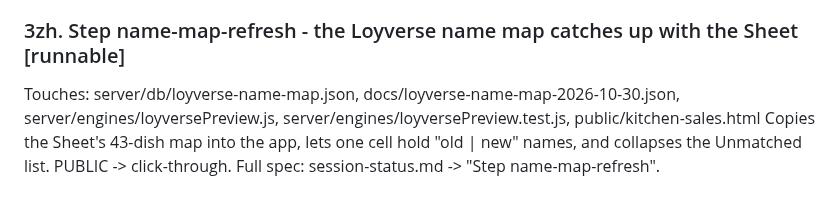
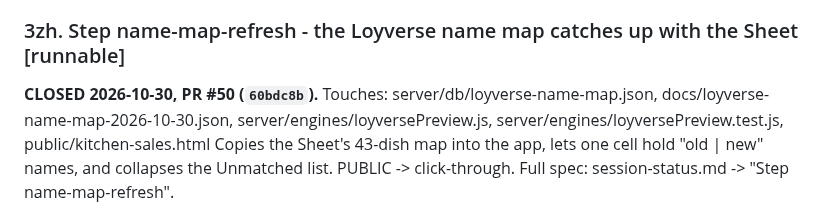
Before and after one commit to naokicodes/inventory-audit-app-3rdYr, a Markdown page: docs/dispatch-queue.md, the part around the change. Drawn GitHub-style.

Commit message:
docs: close name-map-refresh (PR #50)

```diff
--- a/docs/dispatch-queue.md
+++ b/docs/dispatch-queue.md
@@ -236,6 +236,7 @@ npm run dev prints the phone address (http://<PC IP>:3000) next to localhost. Se
 click-through. Full spec: session-status.md -> "Step lan-address".
 
 ### 3zh. Step name-map-refresh - the Loyverse name map catches up with the Sheet  [runnable]
+**CLOSED 2026-10-30, PR #50 (`60bdc8b`).**
 Touches: server/db/loyverse-name-map.json, docs/loyverse-name-map-2026-10-30.json, server/engines/loyversePreview.js, server/engines/loyversePreview.test.js, public/kitchen-sales.html
 Copies the Sheet's 43-dish map into the app, lets one cell hold "old | new" names, and collapses
 the Unmatched list. PUBLIC -> click-through. Full spec: session-status.md -> "Step
```
Also changed, not shown: docs/session-status.md (+1 -0 lines).
